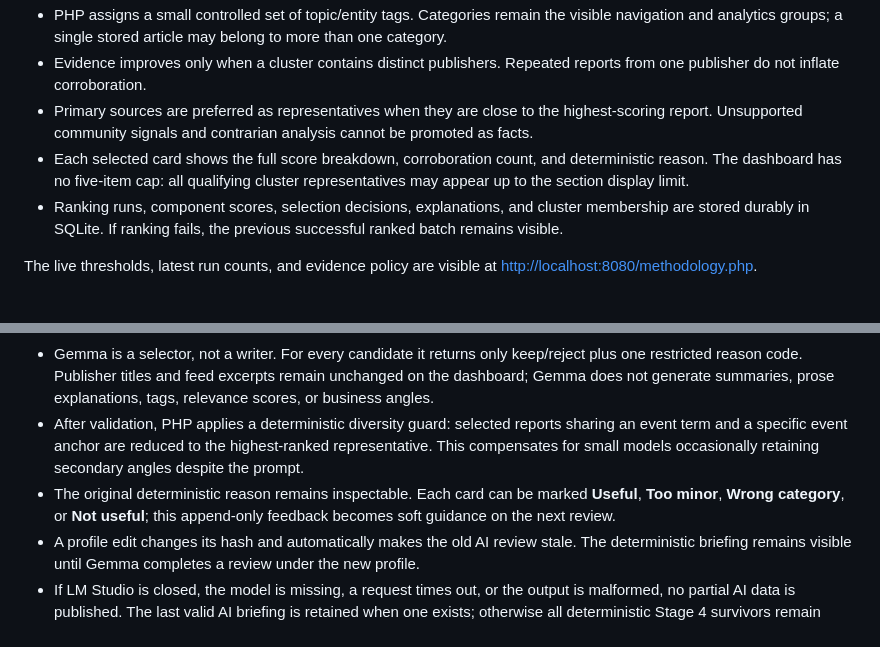
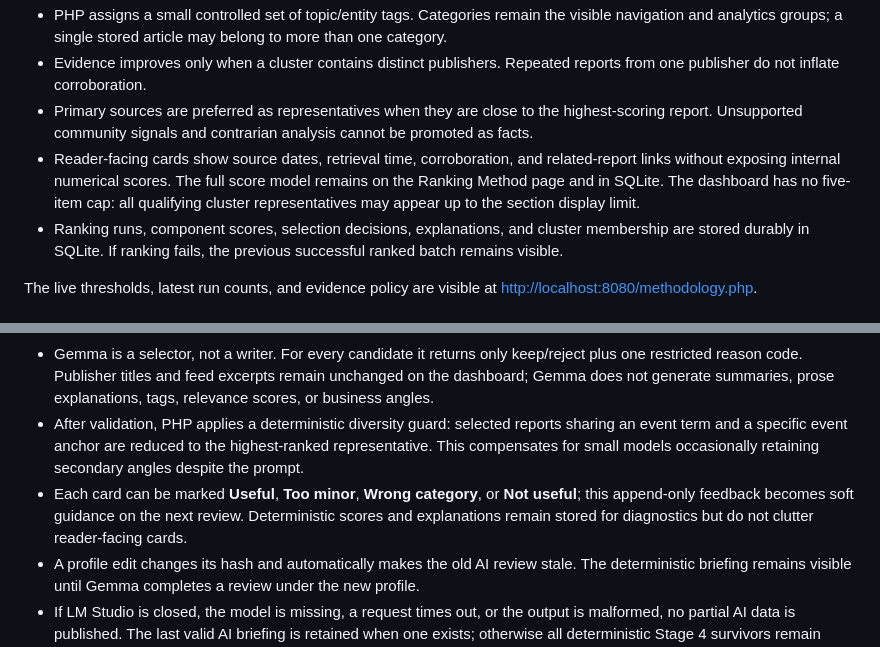
Before and after one commit to mrmatteorusso/news-app, a Markdown page: README.md, 2 parts joined by grey strips. GitHub-like rendering.

```diff
--- a/README.md
+++ b/README.md
@@ -70,7 +70,7 @@ The complete, reviewed source register is in [docs/SOURCES.md](docs/SOURCES.md),
 - PHP assigns a small controlled set of topic/entity tags. Categories remain the visible navigation and analytics groups; a single stored article may belong to more than one category.
 - Evidence improves only when a cluster contains distinct publishers. Repeated reports from one publisher do not inflate corroboration.
 - Primary sources are preferred as representatives when they are close to the highest-scoring report. Unsupported community signals and contrarian analysis cannot be promoted as facts.
-- Each selected card shows the full score breakdown, corroboration count, and deterministic reason. The dashboard has no five-item cap: all qualifying cluster representatives may appear up to the section display limit.
+- Reader-facing cards show source dates, retrieval time, corroboration, and related-report links without exposing internal numerical scores. The full score model remains on the Ranking Method page and in SQLite. The dashboard has no five-item cap: all qualifying cluster representatives may appear up to the section display limit.
 - Ranking runs, component scores, selection decisions, explanations, and cluster membership are stored durably in SQLite. If ranking fails, the previous successful ranked batch remains visible.
 
 The live thresholds, latest run counts, and evidence policy are visible at <http://localhost:8080/methodology.php>.
@@ -82,7 +82,7 @@ The live thresholds, latest run counts, and evidence policy are visible at <http
 - Gemma reviews up to ten highest-ranked event-cluster representatives per category, processed in chunks of eight and two. The full candidate set and 90-day archive remain in SQLite. Gemma sees the general Markdown profile, matching category profile, recent feedback, titles, short feed excerpts, source metadata, timestamps, score components, and corroboration counts. It does not browse websites or receive full article bodies.
 - Gemma is a selector, not a writer. For every candidate it returns only keep/reject plus one restricted reason code. Publisher titles and feed excerpts remain unchanged on the dashboard; Gemma does not generate summaries, prose explanations, tags, relevance scores, or business angles.
 - After validation, PHP applies a deterministic diversity guard: selected reports sharing an event term and a specific event anchor are reduced to the highest-ranked representative. This compensates for small models occasionally retaining secondary angles despite the prompt.
-- The original deterministic reason remains inspectable. Each card can be marked **Useful**, **Too minor**, **Wrong category**, or **Not useful**; this append-only feedback becomes soft guidance on the next review.
+- Each card can be marked **Useful**, **Too minor**, **Wrong category**, or **Not useful**; this append-only feedback becomes soft guidance on the next review. Deterministic scores and explanations remain stored for diagnostics but do not clutter reader-facing cards.
 - A profile edit changes its hash and automatically makes the old AI review stale. The deterministic briefing remains visible until Gemma completes a review under the new profile.
 - If LM Studio is closed, the model is missing, a request times out, or the output is malformed, no partial AI data is published. The last valid AI briefing is retained when one exists; otherwise all deterministic Stage 4 survivors remain visible.
 
```
Also changed, not shown: other parts of README.md (+3 -3 lines).
